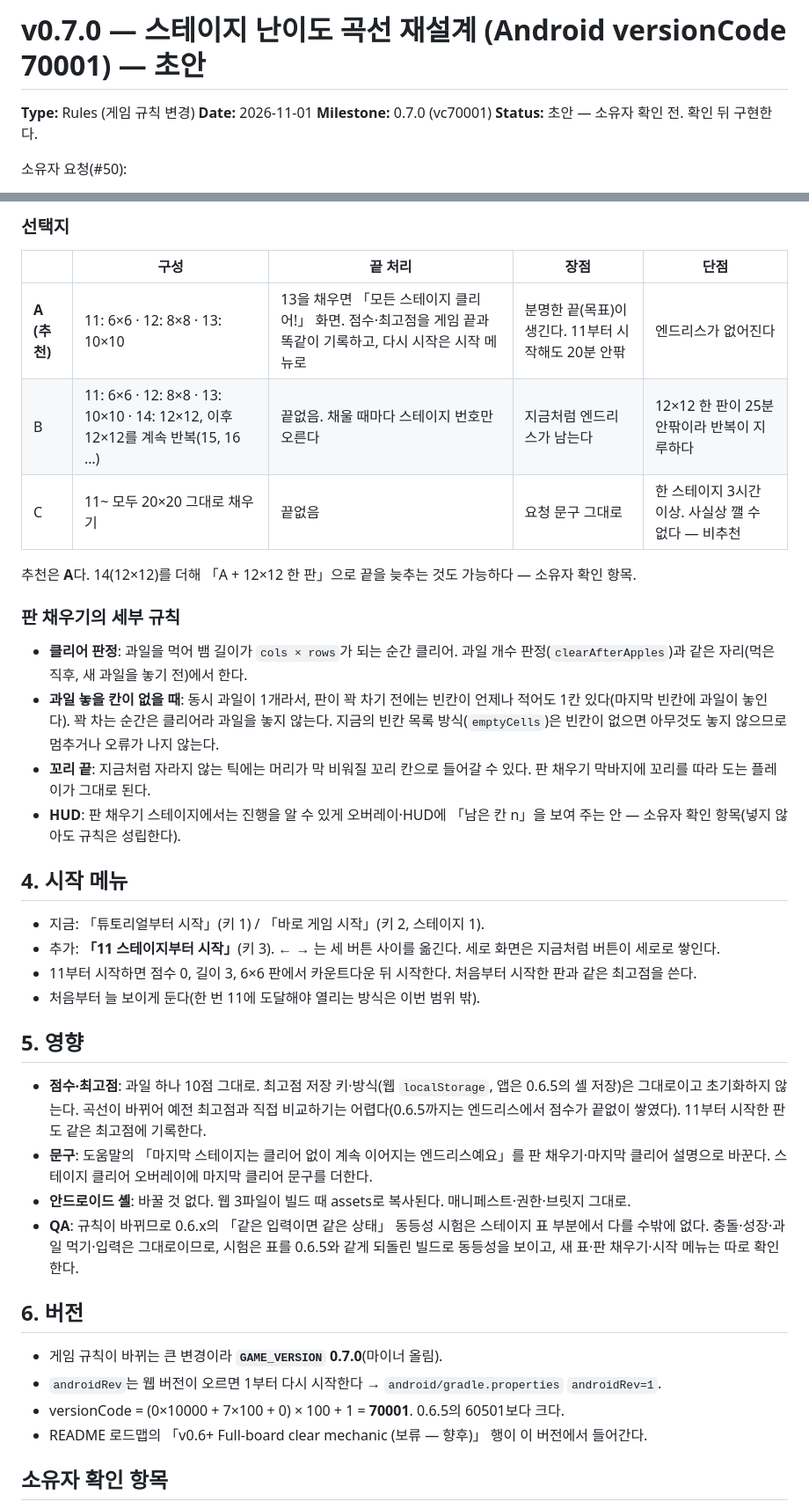
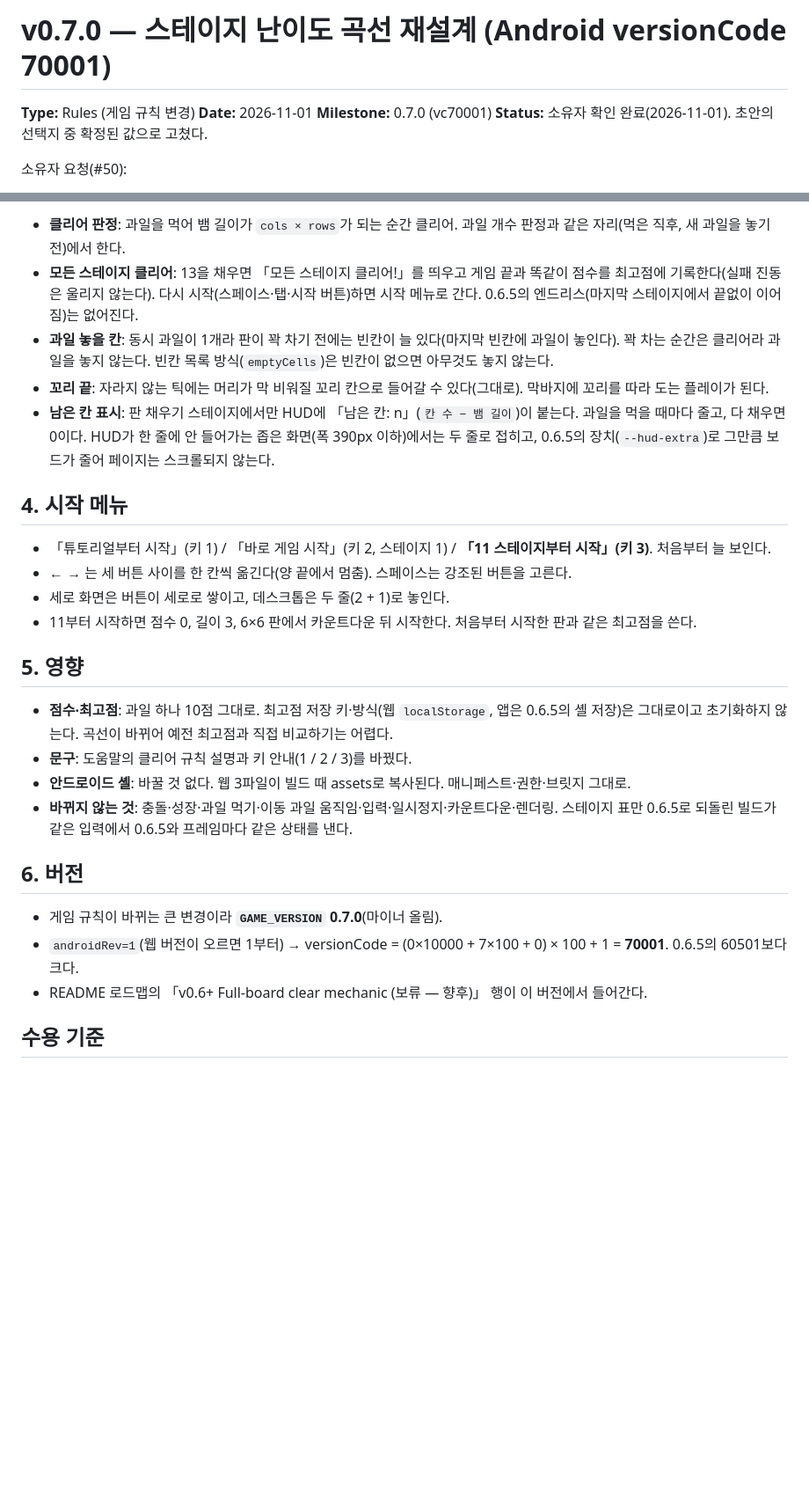
Before and after one commit to genishs/simplegame-snakegame, a Markdown page: docs/specs/v0.7.0.md, 2 parts joined by grey strips. Shown at 88% size. GitHub-like rendering; blank space fills up the shorter version.

```diff
--- a/docs/specs/v0.7.0.md
+++ b/docs/specs/v0.7.0.md
@@ -1,9 +1,9 @@
-# v0.7.0 — 스테이지 난이도 곡선 재설계 (Android versionCode 70001) — 초안
+# v0.7.0 — 스테이지 난이도 곡선 재설계 (Android versionCode 70001)
 
 **Type:** Rules (게임 규칙 변경)
 **Date:** 2026-11-01
 **Milestone:** 0.7.0 (vc70001)
-**Status:** 초안 — 소유자 확인 전. 확인 뒤 구현한다.
+**Status:** 소유자 확인 완료(2026-11-01). 초안의 선택지 중 확정된 값으로 고쳤다.
 
 소유자 요청(#50):
 
@@ -82,41 +71,29 @@
 
-### 선택지
-
-| | 구성 | 끝 처리 | 장점 | 단점 |
-|---|---|---|---|---|
-| **A (추천)** | 11: 6×6 · 12: 8×8 · 13: 10×10 | 13을 채우면 「모든 스테이지 클리어!」 화면. 점수·최고점을 게임 끝과 똑같이 기록하고, 다시 시작은 시작 메뉴로 | 분명한 끝(목표)이 생긴다. 11부터 시작해도 20분 안팎 | 엔드리스가 없어진다 |
-| B | 11: 6×6 · 12: 8×8 · 13: 10×10 · 14: 12×12, 이후 12×12를 계속 반복(15, 16 …) | 끝없음. 채울 때마다 스테이지 번호만 오른다 | 지금처럼 엔드리스가 남는다 | 12×12 한 판이 25분 안팎이라 반복이 지루하다 |
-| C | 11~ 모두 20×20 그대로 채우기 | 끝없음 | 요청 문구 그대로 | 한 스테이지 3시간 이상. 사실상 깰 수 없다 — 비추천 |
-
-추천은 **A**다. 14(12×12)를 더해 「A + 12×12 한 판」으로 끝을 늦추는 것도 가능하다 — 소유자 확인 항목.
-
-### 판 채우기의 세부 규칙
-
-- **클리어 판정**: 과일을 먹어 뱀 길이가 `cols × rows`가 되는 순간 클리어. 과일 개수 판정(`clearAfterApples`)과 같은 자리(먹은 직후, 새 과일을 놓기 전)에서 한다.
-- **과일 놓을 칸이 없을 때**: 동시 과일이 1개라서, 판이 꽉 차기 전에는 빈칸이 언제나 적어도 1칸 있다(마지막 빈칸에 과일이 놓인다). 꽉 차는 순간은 클리어라 과일을 놓지 않는다. 지금의 빈칸 목록 방식(`emptyCells`)은 빈칸이 없으면 아무것도 놓지 않으므로 멈추거나 오류가 나지 않는다.
-- **꼬리 끝**: 지금처럼 자라지 않는 틱에는 머리가 막 비워질 꼬리 칸으로 들어갈 수 있다. 판 채우기 막바지에 꼬리를 따라 도는 플레이가 그대로 된다.
-- **HUD**: 판 채우기 스테이지에서는 진행을 알 수 있게 오버레이·HUD에 「남은 칸 n」을 보여 주는 안 — 소유자 확인 항목(넣지 않아도 규칙은 성립한다).
+- **클리어 판정**: 과일을 먹어 뱀 길이가 `cols × rows`가 되는 순간 클리어. 과일 개수 판정과 같은 자리(먹은 직후, 새 과일을 놓기 전)에서 한다.
+- **모든 스테이지 클리어**: 13을 채우면 「모든 스테이지 클리어!」를 띄우고 게임 끝과 똑같이 점수를 최고점에 기록한다(실패 진동은 울리지 않는다). 다시 시작(스페이스·탭·시작 버튼)하면 시작 메뉴로 간다. 0.6.5의 엔드리스(마지막 스테이지에서 끝없이 이어짐)는 없어진다.
+- **과일 놓을 칸**: 동시 과일이 1개라 판이 꽉 차기 전에는 빈칸이 늘 있다(마지막 빈칸에 과일이 놓인다). 꽉 차는 순간은 클리어라 과일을 놓지 않는다. 빈칸 목록 방식(`emptyCells`)은 빈칸이 없으면 아무것도 놓지 않는다.
+- **꼬리 끝**: 자라지 않는 틱에는 머리가 막 비워질 꼬리 칸으로 들어갈 수 있다(그대로). 막바지에 꼬리를 따라 도는 플레이가 된다.
+- **남은 칸 표시**: 판 채우기 스테이지에서만 HUD에 「남은 칸: n」(`칸 수 − 뱀 길이`)이 붙는다. 과일을 먹을 때마다 줄고, 다 채우면 0이다. HUD가 한 줄에 안 들어가는 좁은 화면(폭 390px 이하)에서는 두 줄로 접히고, 0.6.5의 장치(`--hud-extra`)로 그만큼 보드가 줄어 페이지는 스크롤되지 않는다.
 
 ## 4. 시작 메뉴
 
-- 지금: 「튜토리얼부터 시작」(키 1) / 「바로 게임 시작」(키 2, 스테이지 1).
-- 추가: **「11 스테이지부터 시작」**(키 3). ← → 는 세 버튼 사이를 옮긴다. 세로 화면은 지금처럼 버튼이 세로로 쌓인다.
+- 「튜토리얼부터 시작」(키 1) / 「바로 게임 시작」(키 2, 스테이지 1) / **「11 스테이지부터 시작」(키 3)**. 처음부터 늘 보인다.
+- ← → 는 세 버튼 사이를 한 칸씩 옮긴다(양 끝에서 멈춤). 스페이스는 강조된 버튼을 고른다.
+- 세로 화면은 버튼이 세로로 쌓이고, 데스크톱은 두 줄(2 + 1)로 놓인다.
 - 11부터 시작하면 점수 0, 길이 3, 6×6 판에서 카운트다운 뒤 시작한다. 처음부터 시작한 판과 같은 최고점을 쓴다.
-- 처음부터 늘 보이게 둔다(한 번 11에 도달해야 열리는 방식은 이번 범위 밖).
 
 ## 5. 영향
 
-- **점수·최고점**: 과일 하나 10점 그대로. 최고점 저장 키·방식(웹 `localStorage`, 앱은 0.6.5의 셸 저장)은 그대로이고 초기화하지 않는다. 곡선이 바뀌어 예전 최고점과 직접 비교하기는 어렵다(0.6.5까지는 엔드리스에서 점수가 끝없이 쌓였다). 11부터 시작한 판도 같은 최고점에 기록한다.
-- **문구**: 도움말의 「마지막 스테이지는 클리어 없이 계속 이어지는 엔드리스예요」를 판 채우기·마지막 클리어 설명으로 바꾼다. 스테이지 클리어 오버레이에 마지막 클리어 문구를 더한다.
+- **점수·최고점**: 과일 하나 10점 그대로. 최고점 저장 키·방식(웹 `localStorage`, 앱은 0.6.5의 셸 저장)은 그대로이고 초기화하지 않는다. 곡선이 바뀌어 예전 최고점과 직접 비교하기는 어렵다.
+- **문구**: 도움말의 클리어 규칙 설명과 키 안내(1 / 2 / 3)를 바꿨다.
 - **안드로이드 셸**: 바꿀 것 없다. 웹 3파일이 빌드 때 assets로 복사된다. 매니페스트·권한·브릿지 그대로.
-- **QA**: 규칙이 바뀌므로 0.6.x의 「같은 입력이면 같은 상태」 동등성 시험은 스테이지 표 부분에서 다를 수밖에 없다. 충돌·성장·과일 먹기·입력은 그대로이므로, 시험은 표를 0.6.5와 같게 되돌린 빌드로 동등성을 보이고, 새 표·판 채우기·시작 메뉴는 따로 확인한다.
+- **바뀌지 않는 것**: 충돌·성장·과일 먹기·이동 과일 움직임·입력·일시정지·카운트다운·렌더링. 스테이지 표만 0.6.5로 되돌린 빌드가 같은 입력에서 0.6.5와 프레임마다 같은 상태를 낸다.
 
 ## 6. 버전
 
 - 게임 규칙이 바뀌는 큰 변경이라 **`GAME_VERSION` 0.7.0**(마이너 올림).
-- `androidRev`는 웹 버전이 오르면 1부터 다시 시작한다 → `android/gradle.properties` `androidRev=1`.
-- versionCode = (0×10000 + 7×100 + 0) × 100 + 1 = **70001**. 0.6.5의 60501보다 크다.
+- `androidRev=1`(웹 버전이 오르면 1부터) → versionCode = (0×10000 + 7×100 + 0) × 100 + 1 = **70001**. 0.6.5의 60501보다 크다.
 - README 로드맵의 「v0.6+ Full-board clear mechanic (보류 — 향후)」 행이 이 버전에서 들어간다.
 
-## 소유자 확인 항목
+## 수용 기준
 
```
Also changed, not shown: other parts of docs/specs/v0.7.0.md (+31 -49 lines).
